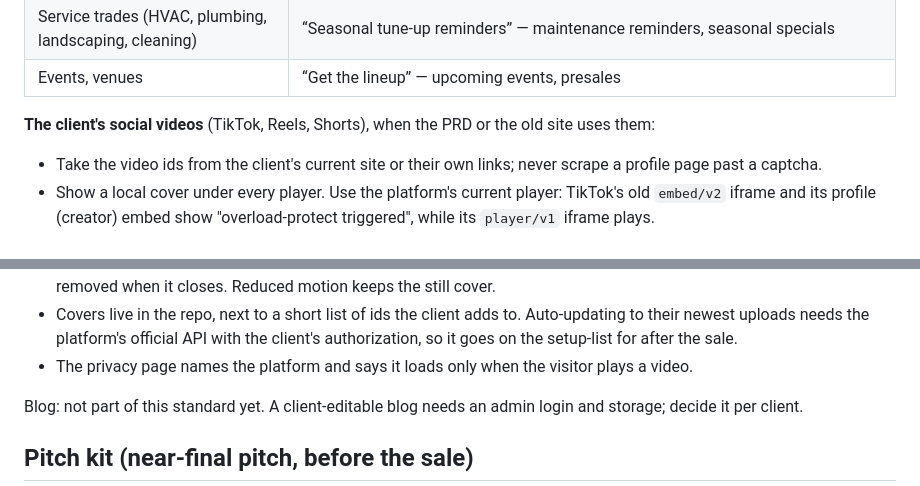
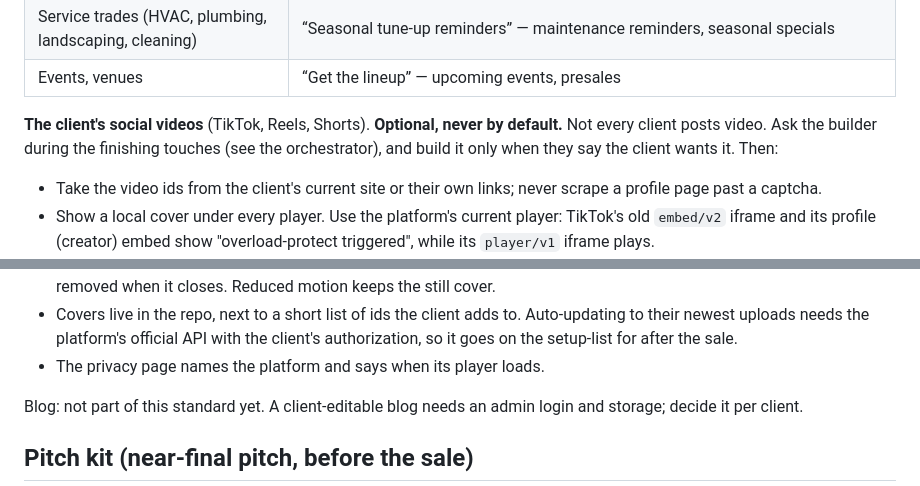
Before and after one commit to MilkDeLeche/client-site-pipeline, a Markdown page: skills/client-web-delivery/SKILL.md, 2 parts joined by grey strips. Rendered like a GitHub page.

```diff
--- a/skills/client-web-delivery/SKILL.md
+++ b/skills/client-web-delivery/SKILL.md
@@ -91,7 +91,7 @@ Pick the signup hook from what the business sells. Promise only what the client
 | Service trades (HVAC, plumbing, landscaping, cleaning) | “Seasonal tune-up reminders” — maintenance reminders, seasonal specials |
 | Events, venues | “Get the lineup” — upcoming events, presales |
 
-**The client's social videos** (TikTok, Reels, Shorts), when the PRD or the old site uses them:
+**The client's social videos** (TikTok, Reels, Shorts). **Optional, never by default.** Not every client posts video. Ask the builder during the finishing touches (see the orchestrator), and build it only when they say the client wants it. Then:
 - Take the video ids from the client's current site or their own links; never scrape a profile page past a captcha.
 - Show a local cover under every player. Use the platform's current player: TikTok's old `embed/v2` iframe and its profile (creator) embed show "overload-protect triggered", while its `player/v1` iframe plays.
 - **Autoplay muted, never with sound:** the platform's own volume button unmutes. Builders want the videos moving, and sound a visitor didn't ask for annoys clients.
@@ -99,7 +99,7 @@ Pick the signup hook from what the business sells. Promise only what the client
 - On a home page with a loading screen, start loading the players behind it, so they're already playing when the visitor reaches them.
 - A muted background loop (in a menu or a hero frame) loads only while that element is open or on screen, and is removed when it closes. Reduced motion keeps the still cover.
 - Covers live in the repo, next to a short list of ids the client adds to. Auto-updating to their newest uploads needs the platform's official API with the client's authorization, so it goes on the setup-list for after the sale.
-- The privacy page names the platform and says it loads only when the visitor plays a video.
+- The privacy page names the platform and says when its player loads.
 
 Blog: not part of this standard yet. A client-editable blog needs an admin login and storage; decide it per client.
 
```
Also changed, not shown: CHANGELOG.md (+4 -0 lines), skills/client-site-pipeline/SKILL.md (+4 -0 lines).
